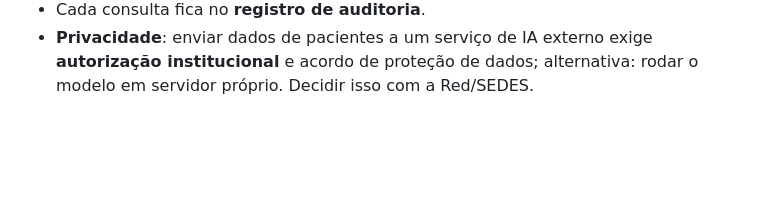
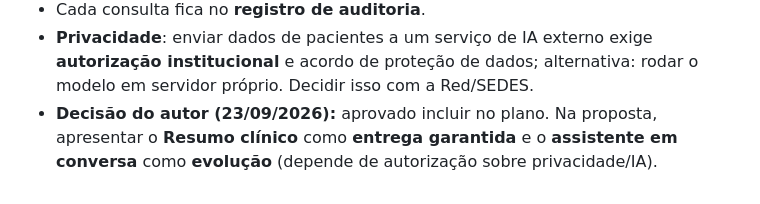
Before and after one commit to papsanluisscz-cell/sivec-pap-mapa, a Markdown page: docs/SIVEC-ideias-proposta.md, the part around the change. GitHub-like rendering; blank space fills up the shorter version.

Commit message:
docs: resumo clínico como entrega garantida, assistente como evolução
Co-Authored-By: Claude Opus 5.5 <noreply@anthropic.com>
Claude-Session: https://claude.ai/code/session_015MG6VeavRZnDbjYZyzDjvL

```diff
--- a/docs/SIVEC-ideias-proposta.md
+++ b/docs/SIVEC-ideias-proposta.md
@@ -172,3 +172,4 @@
 - **Não decide condutas**: apoia a leitura; a decisão é do profissional.
 - Cada consulta fica no **registro de auditoria**.
 - **Privacidade**: enviar dados de pacientes a um serviço de IA externo exige **autorização institucional** e acordo de proteção de dados; alternativa: rodar o modelo em servidor próprio. Decidir isso com a Red/SEDES.
+- **Decisão do autor (23/09/2026):** aprovado incluir no plano. Na proposta, apresentar o **Resumo clínico** como **entrega garantida** e o **assistente em conversa** como **evolução** (depende de autorização sobre privacidade/IA).
```
